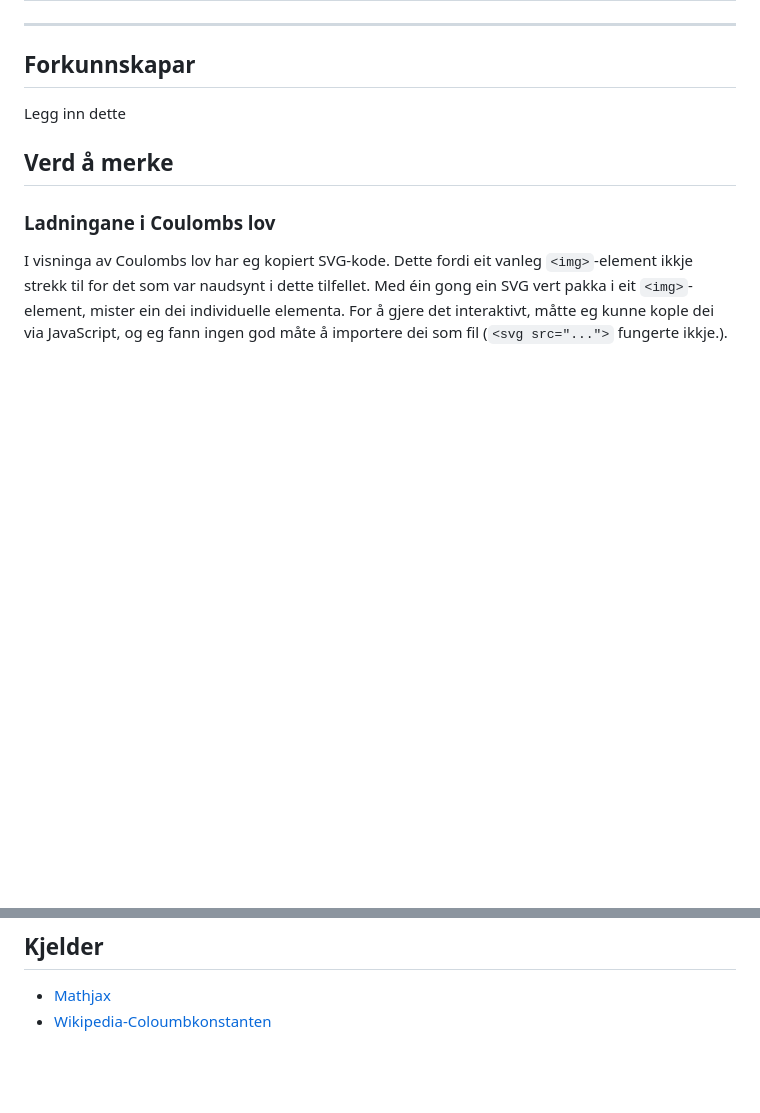
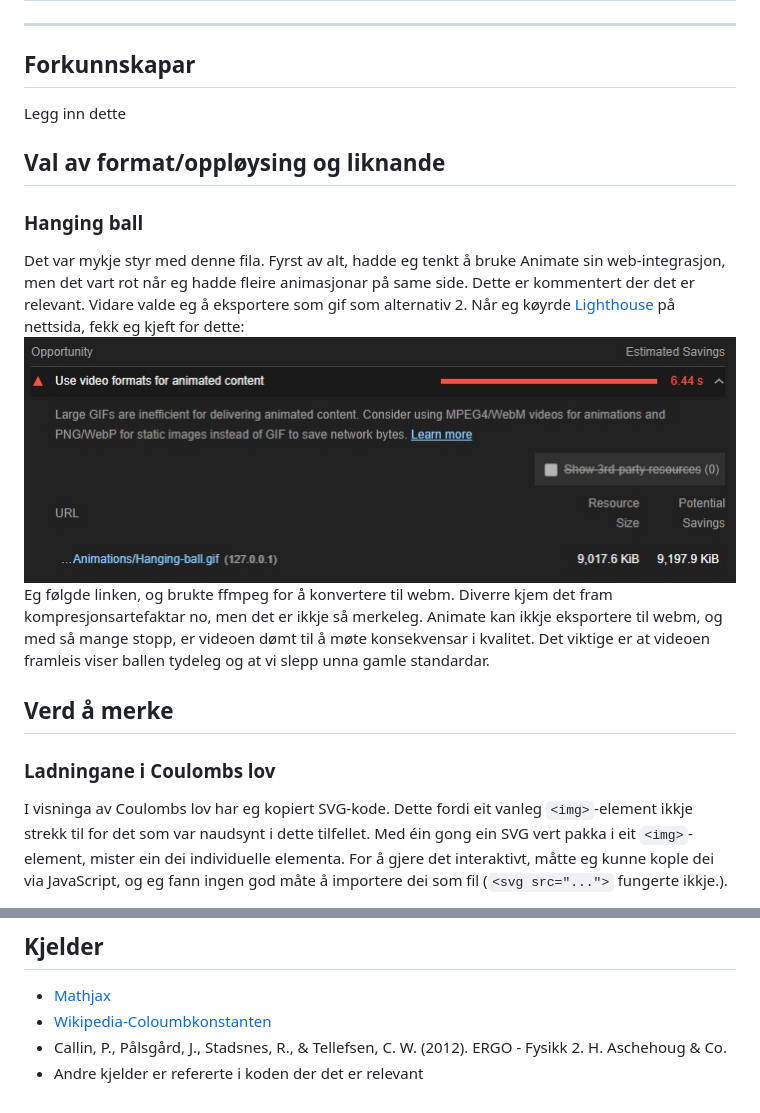
Before and after one commit to asborv/Infographics-Elektrisk-Potensiell-Energi, a Markdown page: README.md, 2 parts joined by grey strips. Drawn GitHub-style; pictures changed too: assets/READMEimages/LighthouseGIF.jpg (added); blank space fills up the shorter version.

Commit message:
🔭 Erstatta gif med webm og dokumenterte

```diff
--- a/README.md
+++ b/README.md
@@ -5,6 +5,14 @@
 ## Forkunnskapar
 
 Legg inn dette
+
+## Val av format/oppløysing og liknande
+
+### Hanging ball
+
+Det var mykje styr med denne fila. Fyrst av alt, hadde eg tenkt å bruke Animate sin web-integrasjon, men det vart rot når eg hadde fleire animasjonar på same side. Dette er kommentert der det er relevant. Vidare valde eg å eksportere som gif som alternativ 2. Når eg køyrde [Lighthouse](https://developers.google.com/web/tools/lighthouse) på nettsida, fekk eg kjeft for dette:
+![Large GIFs are inefficient for delivering animated content. Consider using MPEG4/WebM for animations ans PNG/WebP for static images instead of GIF to save network bytes.](./assets/READMEimages/LighthouseGIF.jpg)
+Eg følgde linken, og brukte ffmpeg for å konvertere til webm. Diverre kjem det fram kompresjonsartefaktar no, men det er ikkje så merkeleg. Animate kan ikkje eksportere til webm, og med så mange stopp, er videoen dømt til å møte konsekvensar i kvalitet. Det viktige er at videoen framleis viser ballen tydeleg og at vi slepp unna gamle standardar.
 
 ## Verd å merke
 
@@ -35,3 +43,5 @@ Nedbrutte kompetansemål| Låg | Middels | Høg
 
 - [Mathjax](https://www.mathjax.org/)
 - [Wikipedia-Coloumbkonstanten](https://en.wikipedia.org/wiki/Coulomb_constant)
+- Callin, P., Pålsgård, J., Stadsnes, R., & Tellefsen, C. W. (2012). ERGO - Fysikk 2. H. Aschehoug & Co.
+- Andre kjelder er refererte i koden der det er relevant
```
Also changed, not shown: 2 other files.
